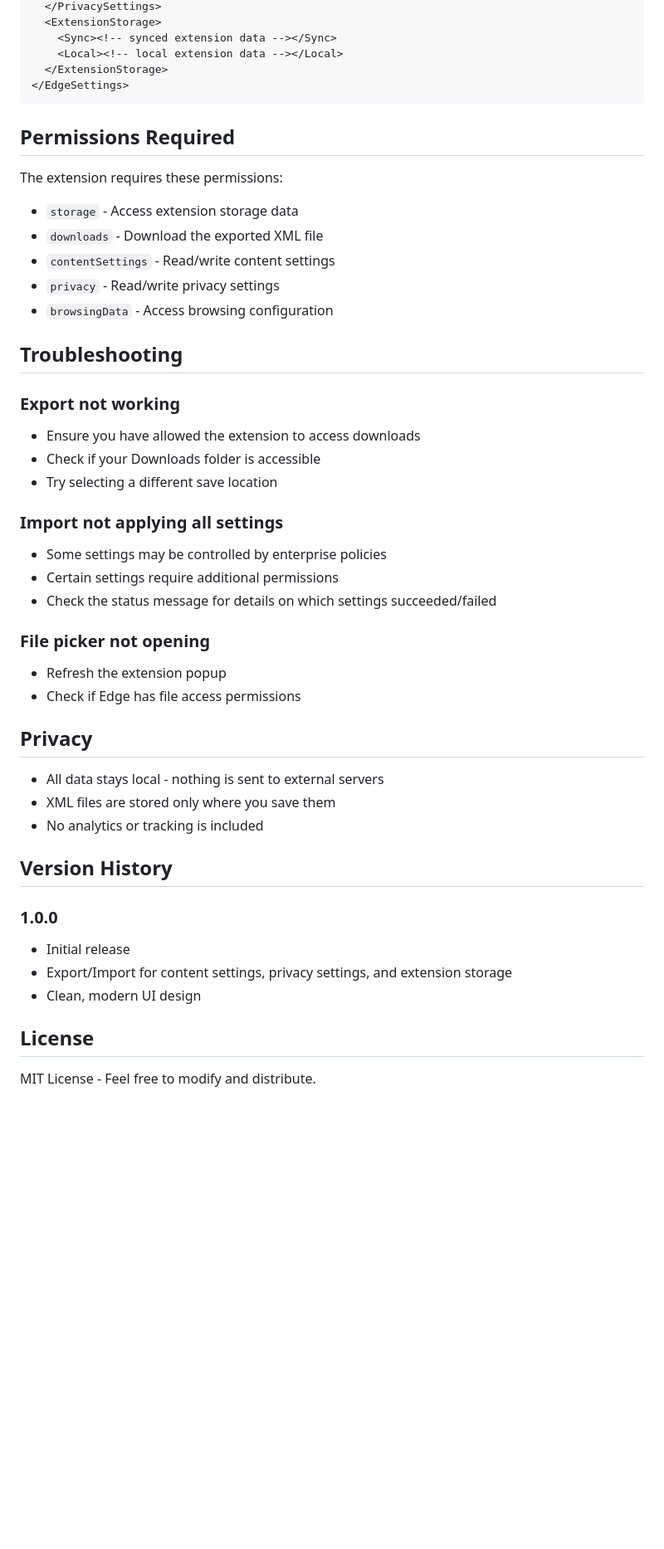
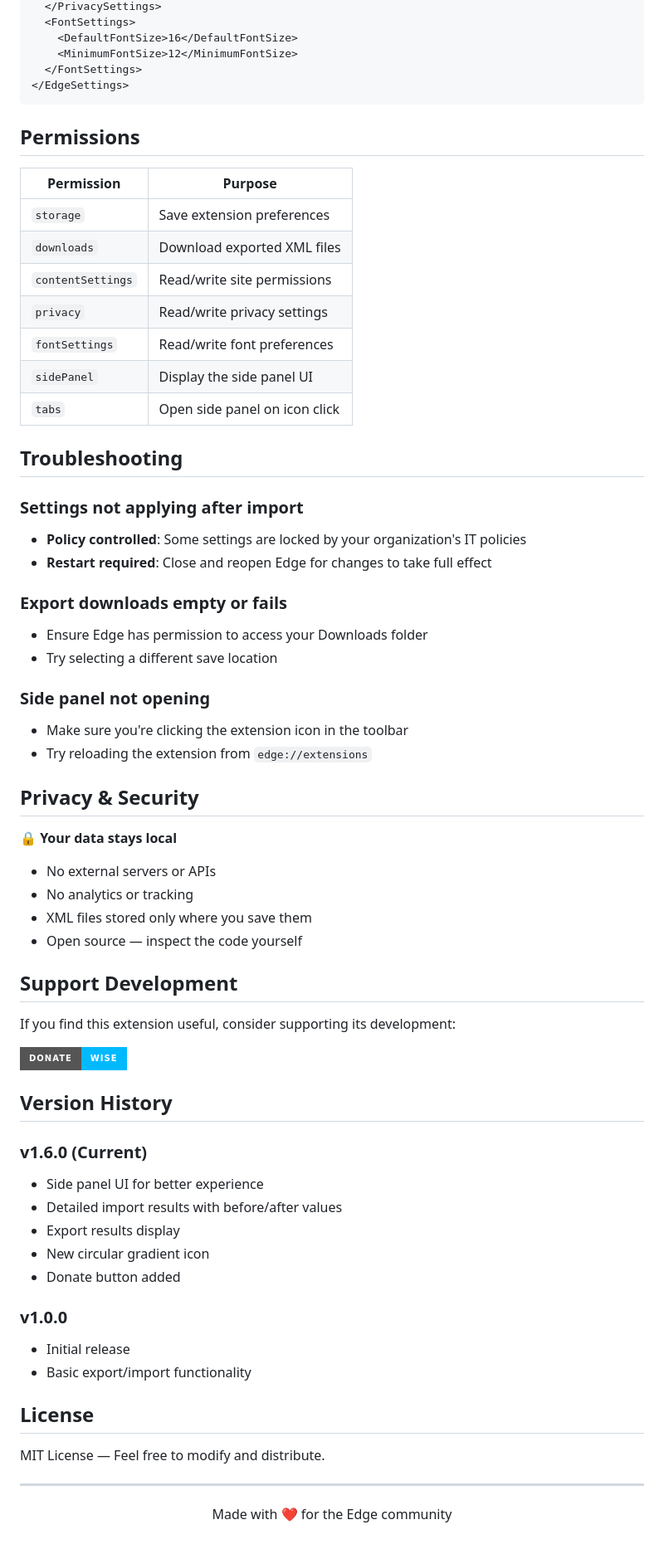
Before and after one commit to zozimustechnologies/settingsimportexport, a Markdown page: edge-settings-extension/README.md, the part around one of its changes. Shown at 83% size. Drawn GitHub-style; badges without logos; blank space fills up the shorter version.

Commit message:
Update README with comprehensive documentation

````diff
--- a/edge-settings-extension/README.md
+++ b/edge-settings-extension/README.md
@@ -100,49 +112,72 @@ The exported XML file has the following structure:
   </PrivacySettings>
-  <ExtensionStorage>
-    <Sync><!-- synced extension data --></Sync>
-    <Local><!-- local extension data --></Local>
-  </ExtensionStorage>
+  <FontSettings>
+    <DefaultFontSize>16</DefaultFontSize>
+    <MinimumFontSize>12</MinimumFontSize>
+  </FontSettings>
 </EdgeSettings>
 ```
 
-## Permissions Required
+## Permissions
 
-The extension requires these permissions:
-- `storage` - Access extension storage data
-- `downloads` - Download the exported XML file
-- `contentSettings` - Read/write content settings
-- `privacy` - Read/write privacy settings
-- `browsingData` - Access browsing configuration
+| Permission | Purpose |
+|------------|---------|
+| `storage` | Save extension preferences |
+| `downloads` | Download exported XML files |
+| `contentSettings` | Read/write site permissions |
+| `privacy` | Read/write privacy settings |
+| `fontSettings` | Read/write font preferences |
+| `sidePanel` | Display the side panel UI |
+| `tabs` | Open side panel on icon click |
 
 ## Troubleshooting
 
-### Export not working
-- Ensure you have allowed the extension to access downloads
-- Check if your Downloads folder is accessible
+### Settings not applying after import
+- **Policy controlled**: Some settings are locked by your organization's IT policies
+- **Restart required**: Close and reopen Edge for changes to take full effect
+
+### Export downloads empty or fails
+- Ensure Edge has permission to access your Downloads folder
 - Try selecting a different save location
 
-### Import not applying all settings
-- Some settings may be controlled by enterprise policies
-- Certain settings require additional permissions
-- Check the status message for details on which settings succeeded/failed
+### Side panel not opening
+- Make sure you're clicking the extension icon in the toolbar
+- Try reloading the extension from `edge://extensions`
 
-### File picker not opening
-- Refresh the extension popup
-- Check if Edge has file access permissions
+## Privacy & Security
 
-## Privacy
+🔒 **Your data stays local**
+- No external servers or APIs
+- No analytics or tracking
+- XML files stored only where you save them
+- Open source — inspect the code yourself
 
-- All data stays local - nothing is sent to external servers
-- XML files are stored only where you save them
-- No analytics or tracking is included
+## Support Development
+
+If you find this extension useful, consider supporting its development:
+
+<a href="https://wise.com/pay/r/wC7Us-4r3knkCCY">
+  <img src="https://img.shields.io/badge/Donate-Wise-00B9FF?style=for-the-badge&logo=wise" alt="Donate via Wise">
+</a>
 
 ## Version History
 
-### 1.0.0
+### v1.6.0 (Current)
+- Side panel UI for better experience
+- Detailed import results with before/after values
+- Export results display
+- New circular gradient icon
+- Donate button added
+
+### v1.0.0
 - Initial release
-- Export/Import for content settings, privacy settings, and extension storage
-- Clean, modern UI design
+- Basic export/import functionality
 
 ## License
 
-MIT License - Feel free to modify and distribute.
+MIT License — Feel free to modify and distribute.
+
+---
+
+<p align="center">
+  Made with ❤️ for the Edge community
+</p>
````
Also changed, not shown: other parts of edge-settings-extension/README.md (+77 -65 lines).
